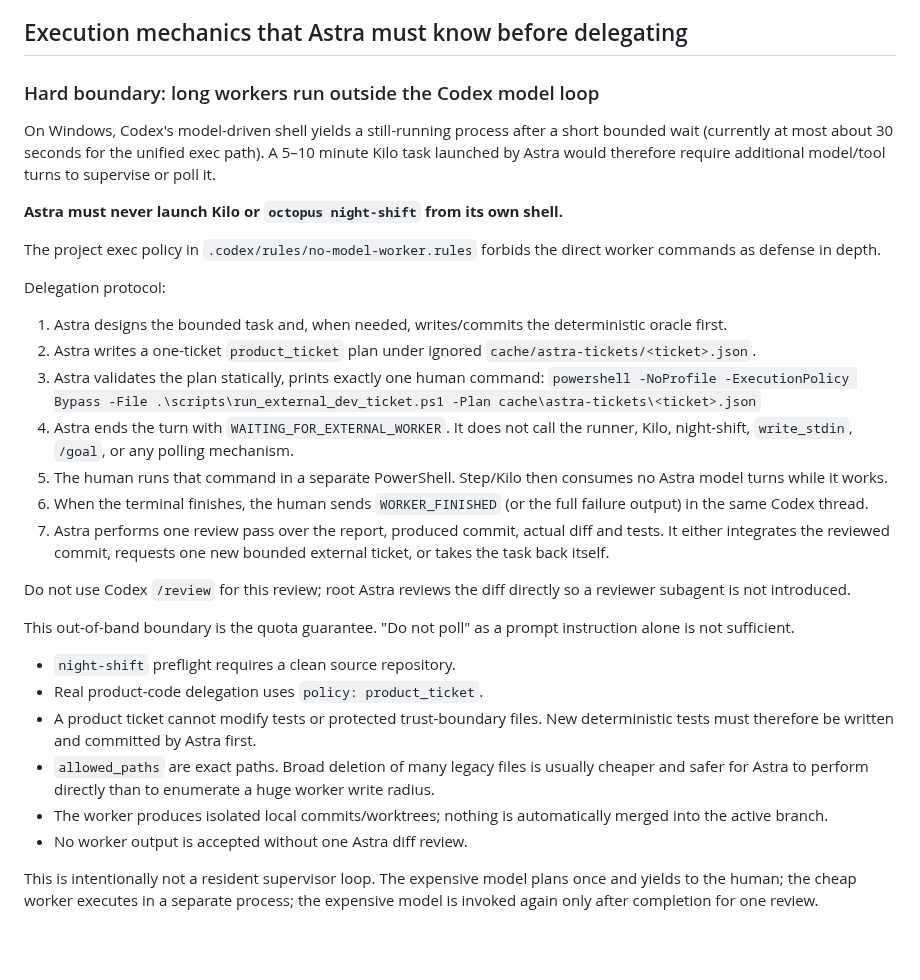
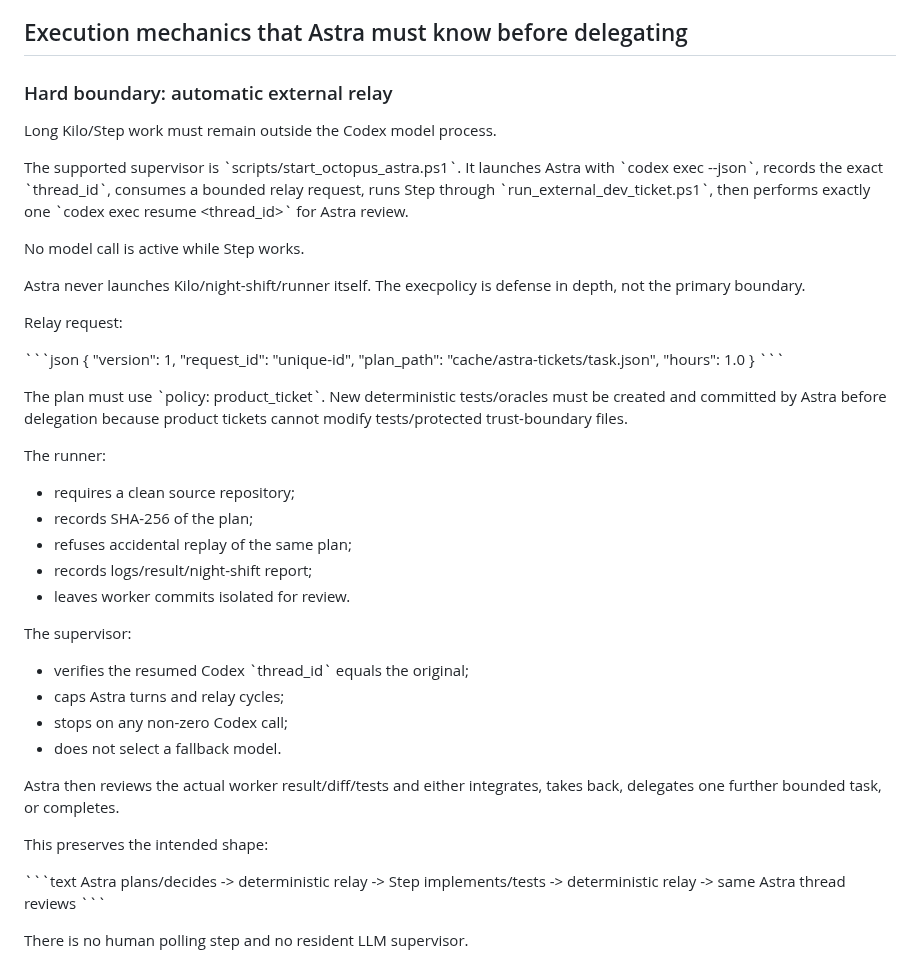
Before and after one commit to saillardsimon71-del/Octopus, a Markdown page: docs/migrations/ASTRA_LOCAL_ORCHESTRATION.md, the part around the change. Rendered like a GitHub page; blank space fills up the shorter version.

Commit message:
docs: document automatic out-of-band Astra relay

```diff
--- a/docs/migrations/ASTRA_LOCAL_ORCHESTRATION.md
+++ b/docs/migrations/ASTRA_LOCAL_ORCHESTRATION.md
@@ -134,34 +134,55 @@ The benchmark branch is evidence, not a runtime dependency.
 
 ## Execution mechanics that Astra must know before delegating
 
-### Hard boundary: long workers run outside the Codex model loop
+### Hard boundary: automatic external relay
 
-On Windows, Codex's model-driven shell yields a still-running process after a short bounded wait (currently at most about 30 seconds for the unified exec path). A 5–10 minute Kilo task launched by Astra would therefore require additional model/tool turns to supervise or poll it.
+Long Kilo/Step work must remain outside the Codex model process.
 
-**Astra must never launch Kilo or `octopus night-shift` from its own shell.**
+The supported supervisor is \`scripts/start_octopus_astra.ps1\`.
+It launches Astra with \`codex exec --json\`, records the exact \`thread_id\`, consumes a bounded relay request, runs Step through \`run_external_dev_ticket.ps1\`, then performs exactly one \`codex exec resume <thread_id>\` for Astra review.
 
-The project exec policy in `.codex/rules/no-model-worker.rules` forbids the direct worker commands as defense in depth.
+No model call is active while Step works.
 
-Delegation protocol:
+Astra never launches Kilo/night-shift/runner itself.
+The execpolicy is defense in depth, not the primary boundary.
 
-1. Astra designs the bounded task and, when needed, writes/commits the deterministic oracle first.
-2. Astra writes a one-ticket `product_ticket` plan under ignored `cache/astra-tickets/<ticket>.json`.
-3. Astra validates the plan statically, prints exactly one human command:
-   `powershell -NoProfile -ExecutionPolicy Bypass -File .\scripts\run_external_dev_ticket.ps1 -Plan cache\astra-tickets\<ticket>.json`
-4. Astra ends the turn with `WAITING_FOR_EXTERNAL_WORKER`. It does not call the runner, Kilo, night-shift, `write_stdin`, `/goal`, or any polling mechanism.
-5. The human runs that command in a separate PowerShell. Step/Kilo then consumes no Astra model turns while it works.
-6. When the terminal finishes, the human sends `WORKER_FINISHED` (or the full failure output) in the same Codex thread.
-7. Astra performs one review pass over the report, produced commit, actual diff and tests. It either integrates the reviewed commit, requests one new bounded external ticket, or takes the task back itself.
+Relay request:
 
-Do not use Codex `/review` for this review; root Astra reviews the diff directly so a reviewer subagent is not introduced.
+\`\`\`json
+{
+  "version": 1,
+  "request_id": "unique-id",
+  "plan_path": "cache/astra-tickets/task.json",
+  "hours": 1.0
+}
+\`\`\`
 
-This out-of-band boundary is the quota guarantee. "Do not poll" as a prompt instruction alone is not sufficient.
+The plan must use \`policy: product_ticket\`.
+New deterministic tests/oracles must be created and committed by Astra before delegation because product tickets cannot modify tests/protected trust-boundary files.
 
-- `night-shift` preflight requires a clean source repository.
-- Real product-code delegation uses `policy: product_ticket`.
-- A product ticket cannot modify tests or protected trust-boundary files. New deterministic tests must therefore be written and committed by Astra first.
-- `allowed_paths` are exact paths. Broad deletion of many legacy files is usually cheaper and safer for Astra to perform directly than to enumerate a huge worker write radius.
-- The worker produces isolated local commits/worktrees; nothing is automatically merged into the active branch.
-- No worker output is accepted without one Astra diff review.
+The runner:
+- requires a clean source repository;
+- records SHA-256 of the plan;
+- refuses accidental replay of the same plan;
+- records logs/result/night-shift report;
+- leaves worker commits isolated for review.
 
-This is intentionally not a resident supervisor loop. The expensive model plans once and yields to the human; the cheap worker executes in a separate process; the expensive model is invoked again only after completion for one review.
+The supervisor:
+- verifies the resumed Codex \`thread_id\` equals the original;
+- caps Astra turns and relay cycles;
+- stops on any non-zero Codex call;
+- does not select a fallback model.
+
+Astra then reviews the actual worker result/diff/tests and either integrates, takes back, delegates one further bounded task, or completes.
+
+This preserves the intended shape:
+
+\`\`\`text
+Astra plans/decides
+  -> deterministic relay
+  -> Step implements/tests
+  -> deterministic relay
+  -> same Astra thread reviews
+\`\`\`
+
+There is no human polling step and no resident LLM supervisor.
```
